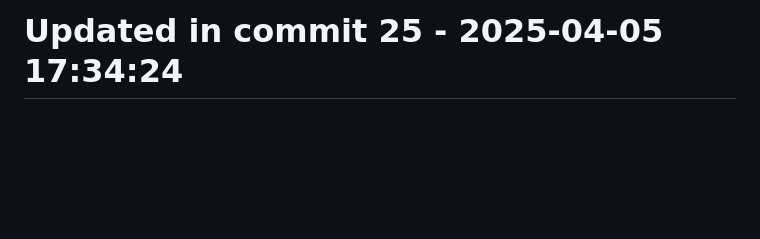
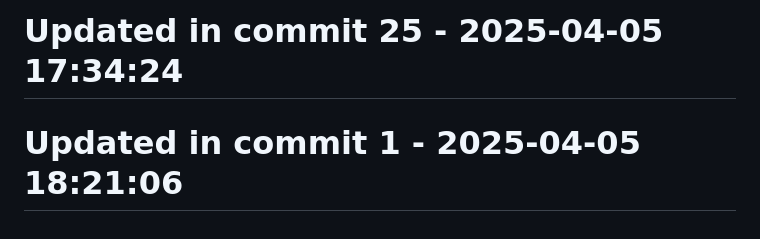
Before and after one commit to llamasearchai/llamascale, a Markdown page: README.md, the part around the change. Rendered like a GitHub page; blank space fills up the shorter version.

Commit message:
fix: Resolve issue in README.md

```diff
--- a/README.md
+++ b/README.md
@@ -383,3 +383,5 @@ Contributions are welcome! Please feel free to submit a Pull Request.
 # Updated in commit 17 - 2025-04-05 17:34:24
 
 # Updated in commit 25 - 2025-04-05 17:34:24
+
+# Updated in commit 1 - 2025-04-05 18:21:06
```
